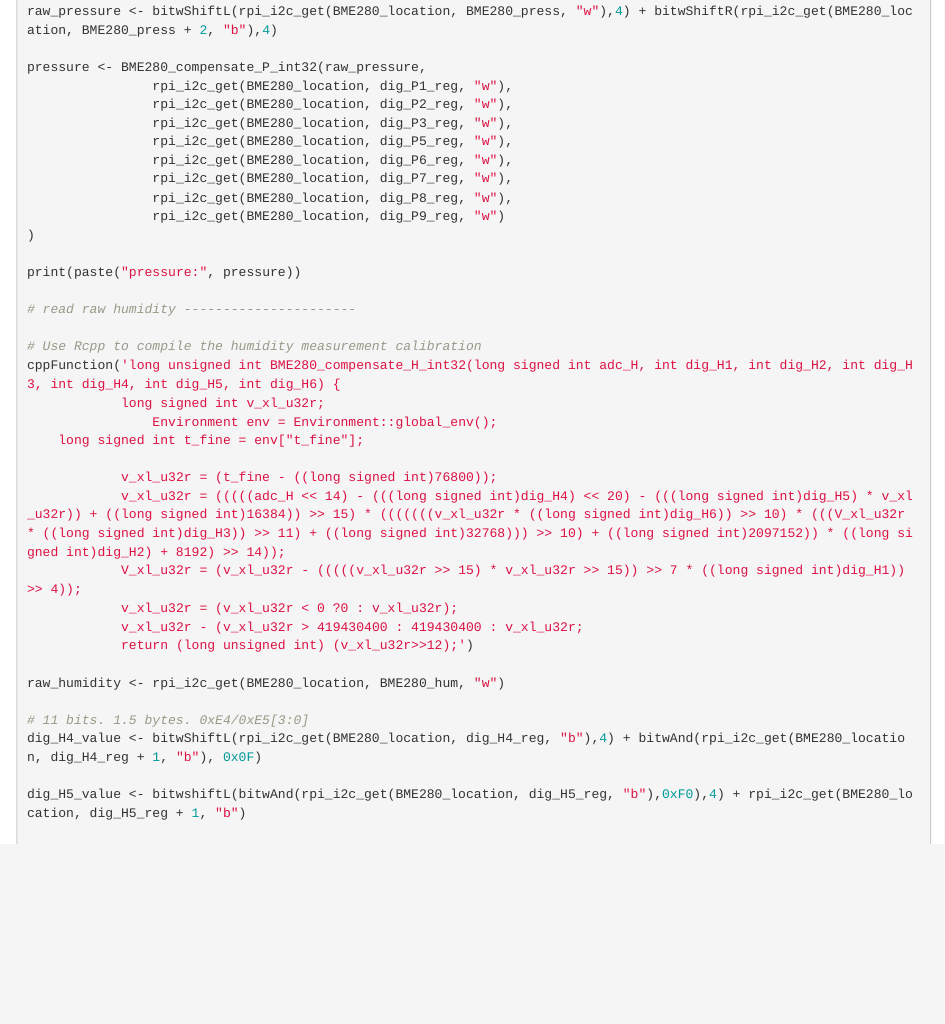
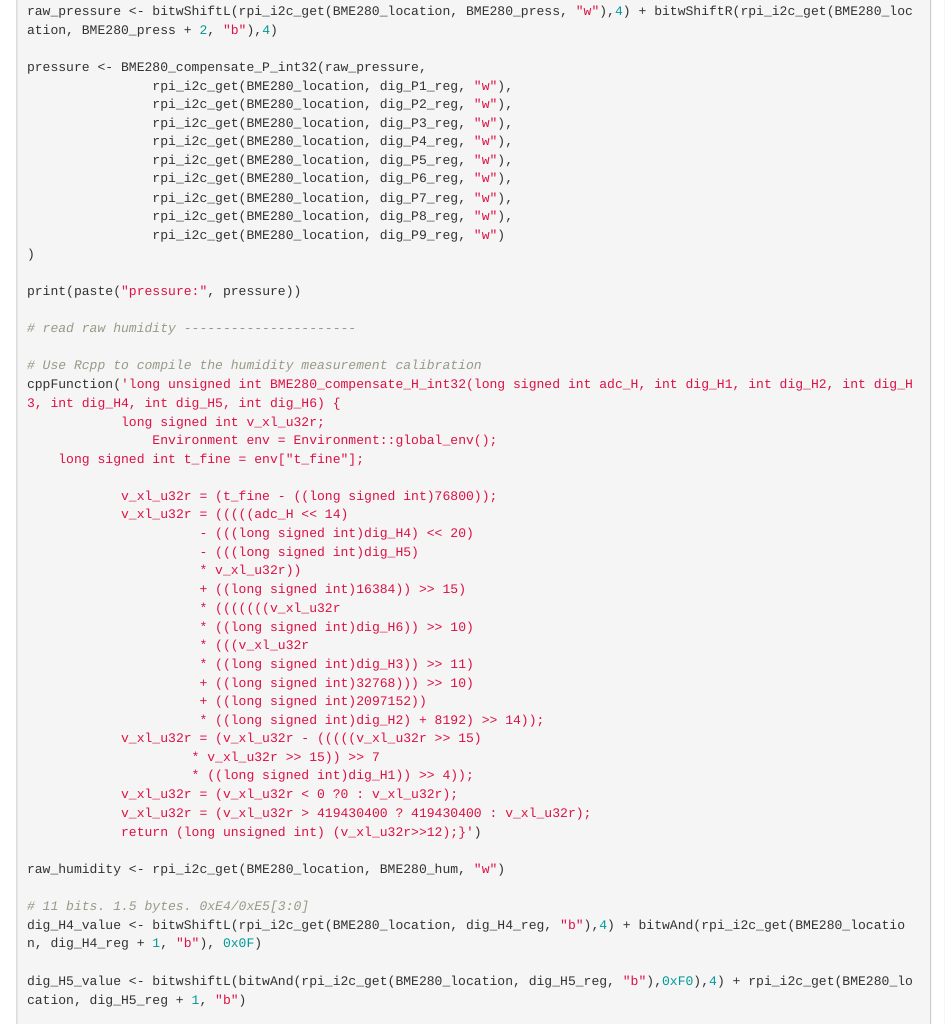
Before and after one commit to mnr/rpigpior, an R Markdown document (vignettes/articles/i2cbme280.Rmd): the page in a window 1100 px wide, from 3800 px down. Rendered offline with R 4.5, knitr and Pandoc, with nearby package versions.

Commit message:
fixing typos in BME280_compensate_H_int32

```diff
--- a/vignettes/articles/i2cbme280.Rmd
+++ b/vignettes/articles/i2cbme280.Rmd
@@ -173,6 +173,7 @@ pressure <- BME280_compensate_P_int32(raw_pressure,
                 rpi_i2c_get(BME280_location, dig_P1_reg, "w"),
                 rpi_i2c_get(BME280_location, dig_P2_reg, "w"),
                 rpi_i2c_get(BME280_location, dig_P3_reg, "w"),
+                rpi_i2c_get(BME280_location, dig_P4_reg, "w"),
                 rpi_i2c_get(BME280_location, dig_P5_reg, "w"),
                 rpi_i2c_get(BME280_location, dig_P6_reg, "w"),
                 rpi_i2c_get(BME280_location, dig_P7_reg, "w"),
@@ -191,5 +192,3 @@ cppFunction('long unsigned int BME280_compensate_H_int32(long signed int adc_H,
     long signed int t_fine = env["t_fine"];
 
             v_xl_u32r = (t_fine - ((long signed int)76800));
-            v_xl_u32r = (((((adc_H << 14) - (((long signed int)dig_H4) << 20) - (((long signed int)dig_H5) * v_xl_u32r)) + ((long signed int)16384)) >> 15) * (((((((v_xl_u32r * ((long signed int)dig_H6)) >> 10) * (((V_xl_u32r * ((long signed int)dig_H3)) >> 11) + ((long signed int)32768))) >> 10) + ((long signed int)2097152)) * ((long signed int)dig_H2) + 8192) >> 14));
-            V_xl_u32r = (v_xl_u32r - (((((v_xl_u32r >> 15) * v_xl_u32r >> 15)) >> 7 * ((long signed int)dig_H1)) >> 4));
@@ -195,0 +198 @@ cppFunction('long unsigned int BME280_compensate_H_int32(long signed int adc_H,
+                      * v_xl_u32r))
@@ -195,0 +202 @@ cppFunction('long unsigned int BME280_compensate_H_int32(long signed int adc_H,
+                      * (((v_xl_u32r
@@ -196,6 +206,10 @@ cppFunction('long unsigned int BME280_compensate_H_int32(long signed int adc_H,
+                      * ((long signed int)dig_H2) + 8192) >> 14));
+            v_xl_u32r = (v_xl_u32r - (((((v_xl_u32r >> 15)
+                     * v_xl_u32r >> 15)) >> 7
+                     * ((long signed int)dig_H1)) >> 4));
             v_xl_u32r = (v_xl_u32r < 0 ?0 : v_xl_u32r);
-            v_xl_u32r - (v_xl_u32r > 419430400 : 419430400 : v_xl_u32r;
-            return (long unsigned int) (v_xl_u32r>>12);')
+            v_xl_u32r = (v_xl_u32r > 419430400 ? 419430400 : v_xl_u32r);
+            return (long unsigned int) (v_xl_u32r>>12);}')
 
 raw_humidity <- rpi_i2c_get(BME280_location, BME280_hum, "w")
 
```
Also changed, not shown: vignettes/articles/i2cbme280.Rmd (9 more changed lines).
